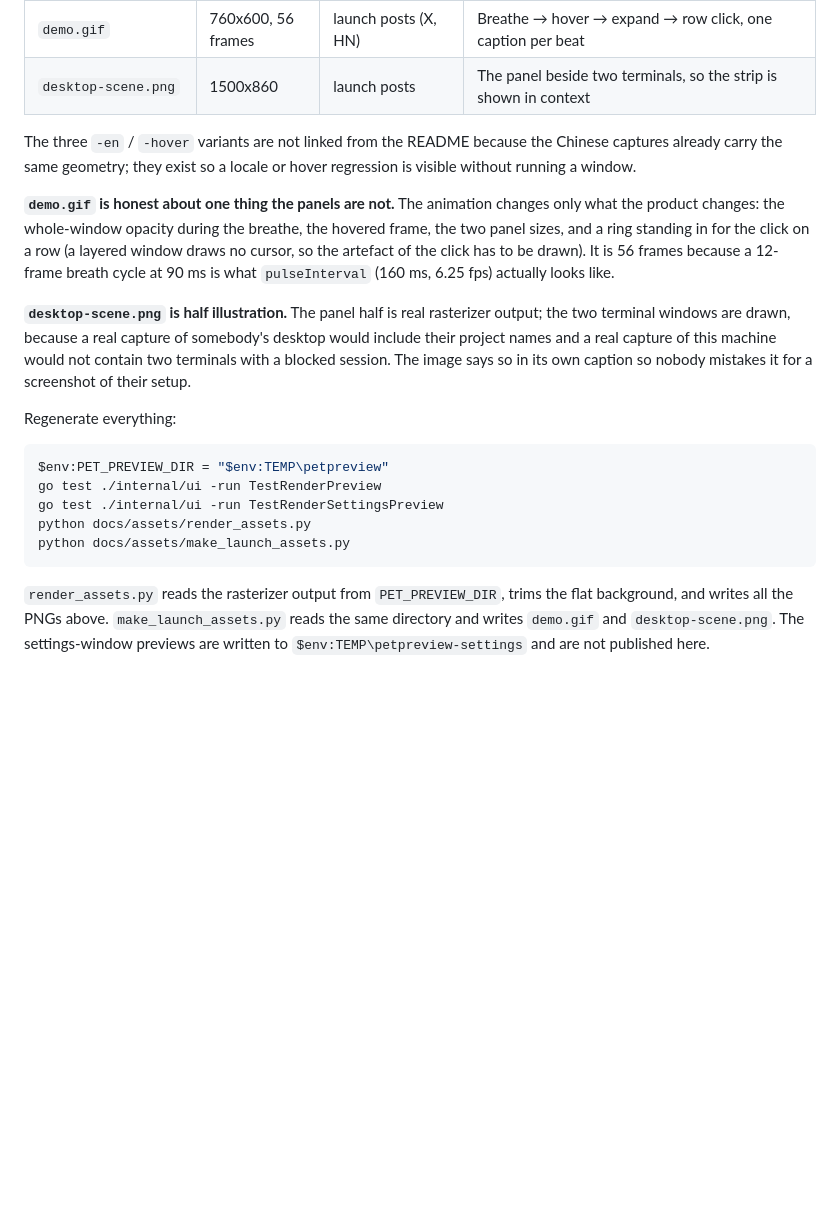
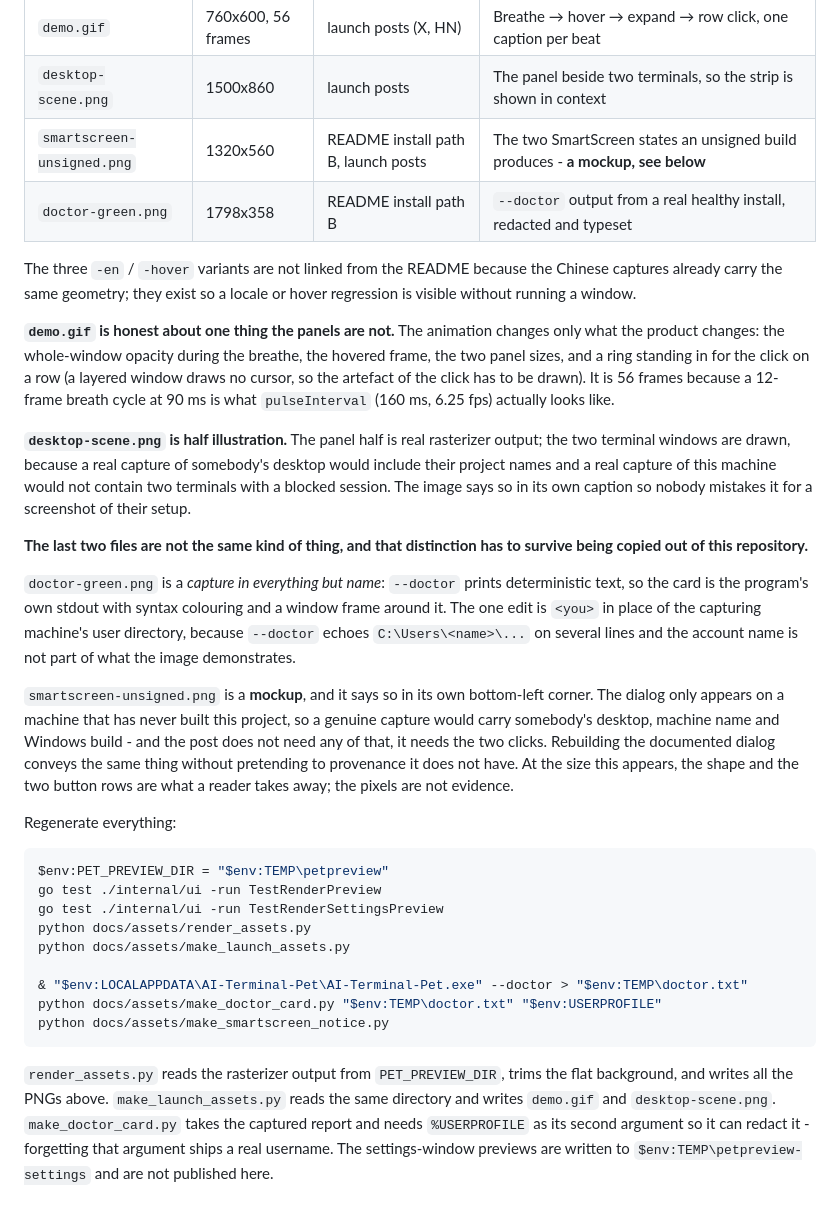
Before and after one commit to jjjjjjjjnnjnn/ai-terminal-pet, a Markdown page: docs/assets/README.md, the part around the change. Drawn GitHub-style; blank space fills up the shorter version.

Commit message:
feat(assets): add the two images the posts keep needing, and label them honestly
Two gaps were left open last round and both were blocking a post rather than a
release.

The SmartScreen card is a mockup and says so in its own bottom-left corner. The
dialog only appears on a machine that has never built this project, so a genuine
capture would carry somebody's desktop, machine name and Windows build - none of
which the post needs, and all of which would be borrowed from a machine that is
not the reader's. What a reader has to take away is "you will see this, click
Here"; the two cards, built from the documented dialog text, carry that. Calling
it a reconstruction on the image matters because the picture will be lifted out
of the README and reposted, and a bare card with no label would be a claim about
provenance nobody can check.

The doctor card is the opposite case and is treated as such: --doctor prints
deterministic text, so the image is the program's own stdout with colouring and a
window frame. The single edit is <you> in place of the capturing machine's user
directory, because the report echoes C:\Users\<name>\... on several lines. That
redaction is a required argument of the generator, not a default, so dumping the
report and running the script without it fails instead of shipping a username.

Both are now linked from both halves of the README's install path B, which is
where a first-time reader actually meets the prompt.

````diff
--- a/docs/assets/README.md
+++ b/docs/assets/README.md
@@ -17,6 +17,8 @@ layout. Nothing here is hand-drawn or mocked up.
 | `overlay-expanded-en.png` | 400x424 | not referenced | Expanded list under the English locale, kept for localization checks |
 | `demo.gif` | 760x600, 56 frames | launch posts (X, HN) | Breathe → hover → expand → row click, one caption per beat |
 | `desktop-scene.png` | 1500x860 | launch posts | The panel beside two terminals, so the strip is shown in context |
+| `smartscreen-unsigned.png` | 1320x560 | README install path B, launch posts | The two SmartScreen states an unsigned build produces - **a mockup, see below** |
+| `doctor-green.png` | 1798x358 | README install path B | `--doctor` output from a real healthy install, redacted and typeset |
 
 The three `-en` / `-hover` variants are not linked from the README because the
 Chinese captures already carry the same geometry; they exist so a locale or
@@ -35,6 +37,23 @@ desktop would include their project names and a real capture of this machine
 would not contain two terminals with a blocked session. The image says so in its
 own caption so nobody mistakes it for a screenshot of their setup.
 
+**The last two files are not the same kind of thing, and that distinction has to
+survive being copied out of this repository.**
+
+`doctor-green.png` is a *capture in everything but name*: `--doctor` prints
+deterministic text, so the card is the program's own stdout with syntax colouring
+and a window frame around it. The one edit is `<you>` in place of the capturing
+machine's user directory, because `--doctor` echoes `C:\Users\<name>\...` on
+several lines and the account name is not part of what the image demonstrates.
+
+`smartscreen-unsigned.png` is a **mockup**, and it says so in its own bottom-left
+corner. The dialog only appears on a machine that has never built this project,
+so a genuine capture would carry somebody's desktop, machine name and Windows
+build - and the post does not need any of that, it needs the two clicks. Rebuilding
+the documented dialog conveys the same thing without pretending to provenance it
+does not have. At the size this appears, the shape and the two button rows are
+what a reader takes away; the pixels are not evidence.
+
 Regenerate everything:
 
 ```powershell
@@ -43,10 +62,16 @@ go test ./internal/ui -run TestRenderPreview
 go test ./internal/ui -run TestRenderSettingsPreview
 python docs/assets/render_assets.py
 python docs/assets/make_launch_assets.py
+
+& "$env:LOCALAPPDATA\AI-Terminal-Pet\AI-Terminal-Pet.exe" --doctor > "$env:TEMP\doctor.txt"
+python docs/assets/make_doctor_card.py "$env:TEMP\doctor.txt" "$env:USERPROFILE"
+python docs/assets/make_smartscreen_notice.py
 ```
 
 `render_assets.py` reads the rasterizer output from `PET_PREVIEW_DIR`, trims the
 flat background, and writes all the PNGs above. `make_launch_assets.py` reads
-the same directory and writes `demo.gif` and `desktop-scene.png`. The
-settings-window previews are written to `$env:TEMP\petpreview-settings` and are
-not published here.
+the same directory and writes `demo.gif` and `desktop-scene.png`.
+`make_doctor_card.py` takes the captured report and needs `%USERPROFILE` as its
+second argument so it can redact it - forgetting that argument ships a real
+username. The settings-window previews are written to
+`$env:TEMP\petpreview-settings` and are not published here.
````
Also changed, not shown: README.md (+22 -3 lines), docs/assets/doctor-green.png (added), docs/assets/smartscreen-unsigned.png (added), 2 other files.
